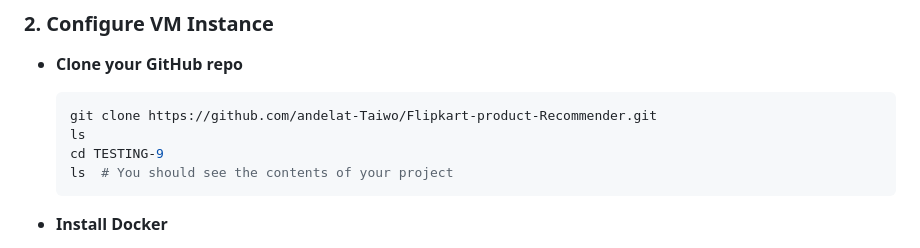
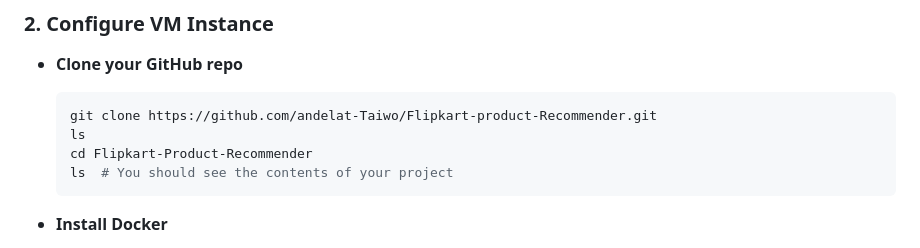
Before and after one commit to andela-Taiwo/Flipkart-Product-Recommender, a Markdown page: wiki.md, the part around the change. Rendered like a GitHub page.

Commit message:
Update directory name in clone instructions

````diff
--- a/wiki.md
+++ b/wiki.md
@@ -37,7 +37,7 @@
   ```bash
   git clone https://github.com/andelat-Taiwo/Flipkart-product-Recommender.git
   ls
-  cd TESTING-9
+  cd Flipkart-Product-Recommender
   ls  # You should see the contents of your project
   ```
 
````
